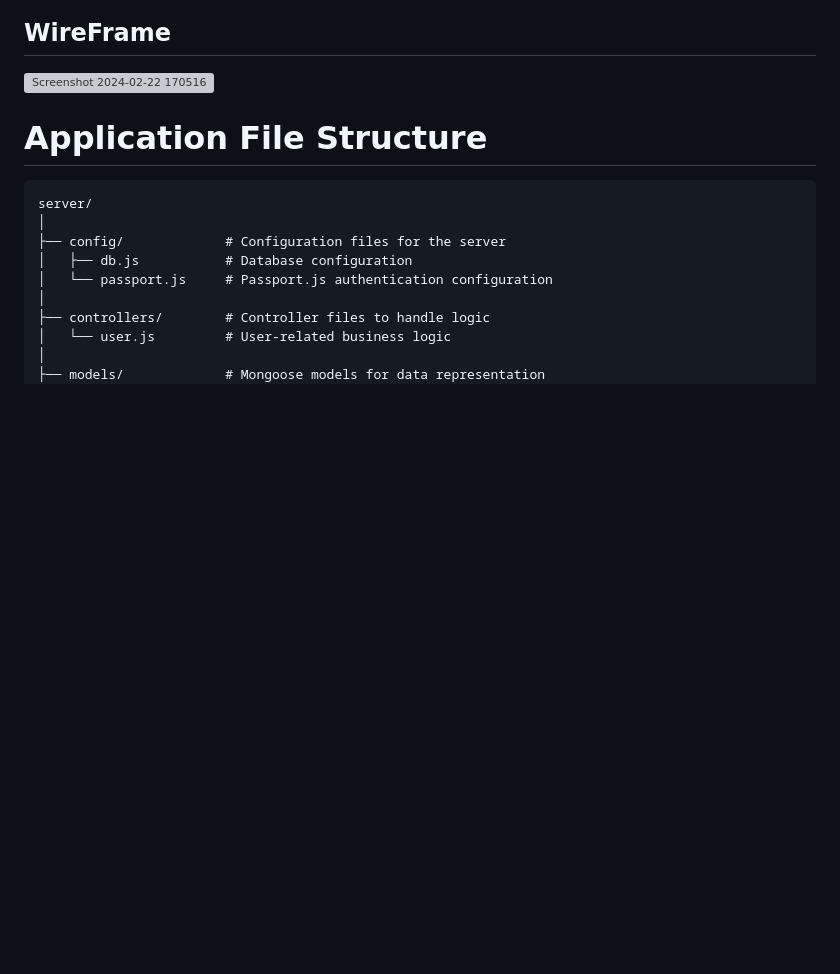
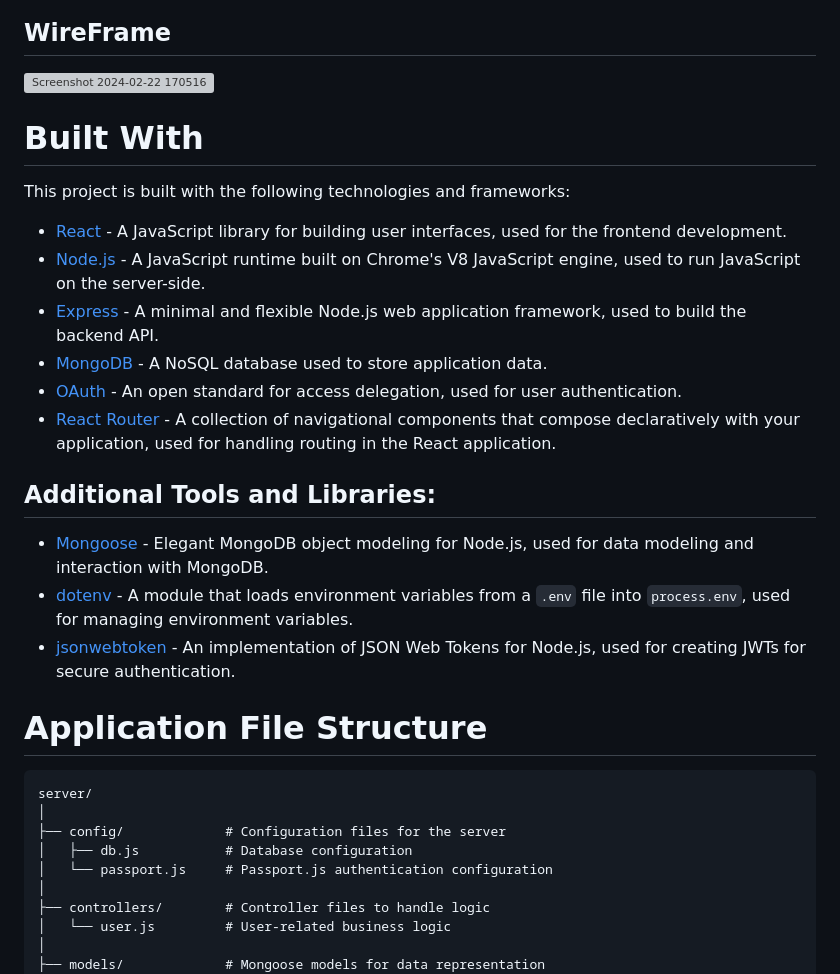
Before and after one commit to DougAlex32/Zelaya-Roofing, a Markdown page: README.md, the part around the change. GitHub-like rendering; blank space fills up the shorter version; grey boxes are pictures that could not be loaded.

Commit message:
tenolgies

```diff
--- a/README.md
+++ b/README.md
@@ -51,6 +51,27 @@ A step by step series of examples that tell you how to get a development environ
 
 ## WireFrame
 ![Screenshot 2024-02-22 170516](https://github.com/DougAlex32/Zelaya-Roofing/assets/142261380/33f89230-a9f4-447c-8ec5-b1e012761072)
+
+
+
+# Built With
+
+This project is built with the following technologies and frameworks:
+
+- [React](https://reactjs.org/) - A JavaScript library for building user interfaces, used for the frontend development.
+- [Node.js](https://nodejs.org/) - A JavaScript runtime built on Chrome's V8 JavaScript engine, used to run JavaScript on the server-side.
+- [Express](https://expressjs.com/) - A minimal and flexible Node.js web application framework, used to build the backend API.
+- [MongoDB](https://www.mongodb.com/) - A NoSQL database used to store application data.
+- [OAuth](https://oauth.net/) - An open standard for access delegation, used for user authentication.
+- [React Router](https://reactrouter.com/) - A collection of navigational components that compose declaratively with your application, used for handling routing in the React application.
+
+## Additional Tools and Libraries:
+
+- [Mongoose](https://mongoosejs.com/) - Elegant MongoDB object modeling for Node.js, used for data modeling and interaction with MongoDB.
+- [dotenv](https://www.npmjs.com/package/dotenv) - A module that loads environment variables from a `.env` file into `process.env`, used for managing environment variables.
+- [jsonwebtoken](https://www.npmjs.com/package/jsonwebtoken) - An implementation of JSON Web Tokens for Node.js, used for creating JWTs for secure authentication.
+
+
 
 # Application File Structure
 
```
